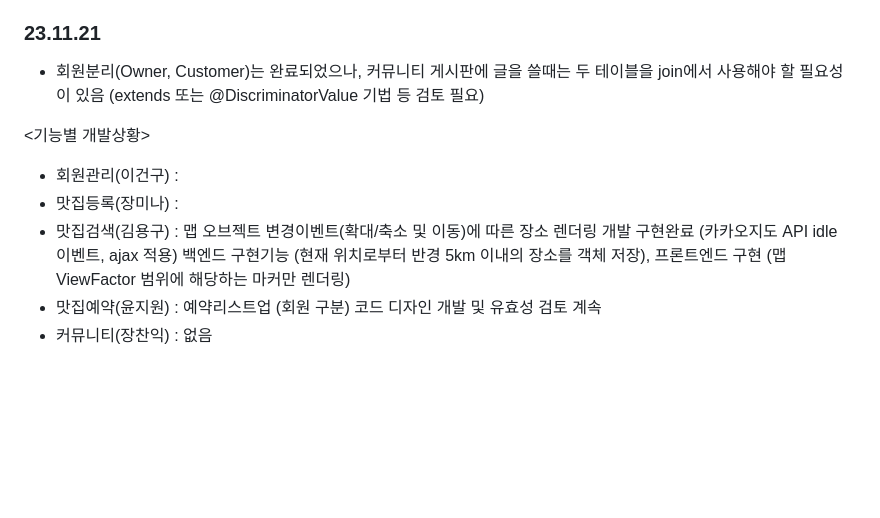
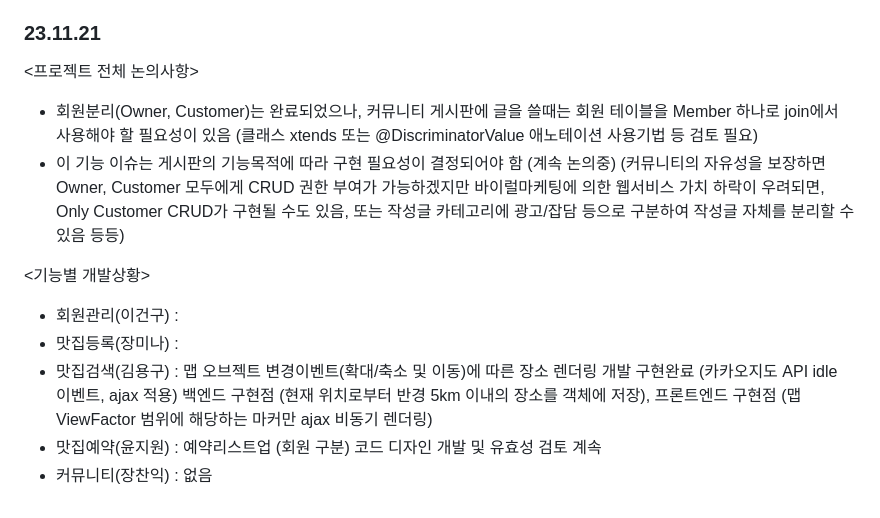
Before and after one commit to IT-Arcademy-Project-0001/Restaurant, a Markdown page: 회의록.md, the part around the change. Drawn GitHub-style; blank space fills up the shorter version.

```diff
--- a/회의록.md
+++ b/회의록.md
@@ -82,12 +82,16 @@ and the repository exists.
 
 ### 23.11.21
 
-- 회원분리(Owner, Customer)는 완료되었으나, 커뮤니티 게시판에 글을 쓸때는 두 테이블을 join에서 사용해야 할 필요성이 있음 (extends 또는 @DiscriminatorValue 기법 등 검토 필요)
+<프로젝트 전체 논의사항>
+- 회원분리(Owner, Customer)는 완료되었으나, 커뮤니티 게시판에 글을 쓸때는 회원 테이블을 Member 하나로 join에서 사용해야 할 필요성이 있음 (클래스 xtends 또는 @DiscriminatorValue 애노테이션 사용기법 등 검토 필요)
+- 이 기능 이슈는 게시판의 기능목적에 따라 구현 필요성이 결정되어야 함 (계속 논의중)
+ (커뮤니티의 자유성을 보장하면 Owner, Customer 모두에게 CRUD 권한 부여가 가능하겠지만
+  바이럴마케팅에 의한 웹서비스 가치 하락이 우려되면, Only Customer CRUD가 구현될 수도 있음, 또는 작성글 카테고리에 광고/잡담 등으로 구분하여 작성글 자체를 분리할 수 있음 등등)
 
 <기능별 개발상황>
 - 회원관리(이건구) :
 - 맛집등록(장미나) :
 - 맛집검색(김용구) : 맵 오브젝트 변경이벤트(확대/축소 및 이동)에 따른 장소 렌더링 개발 구현완료 (카카오지도 API idle 이벤트, ajax 적용)
-                    백엔드 구현기능 (현재 위치로부터 반경 5km 이내의 장소를 객체 저장), 프론트엔드 구현 (맵 ViewFactor 범위에 해당하는 마커만 렌더링)
+                    백엔드 구현점 (현재 위치로부터 반경 5km 이내의 장소를 객체에 저장), 프론트엔드 구현점 (맵 ViewFactor 범위에 해당하는 마커만 ajax 비동기 렌더링)
 - 맛집예약(윤지원) : 예약리스트업 (회원 구분) 코드 디자인 개발 및 유효성 검토 계속
 - 커뮤니티(장찬익) : 없음
```
